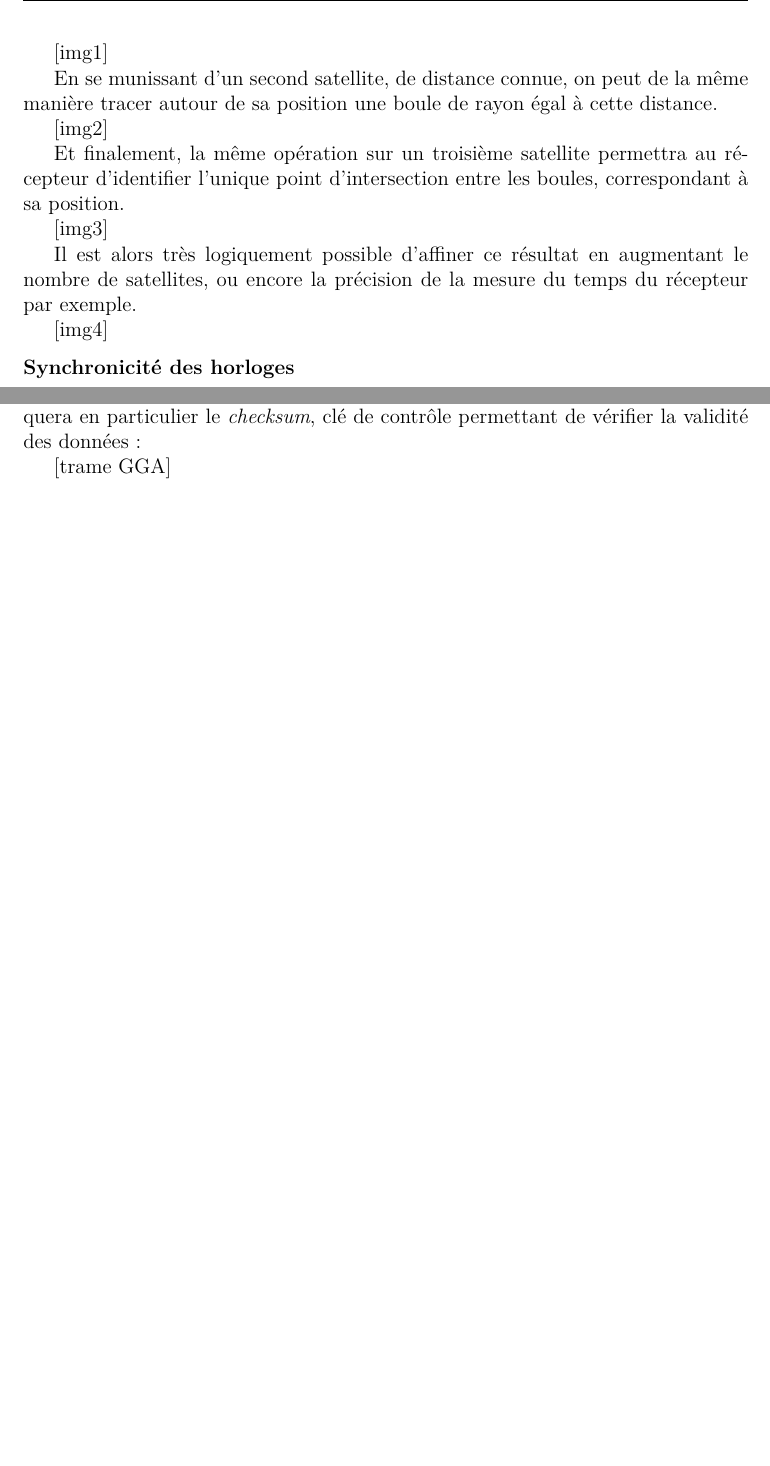
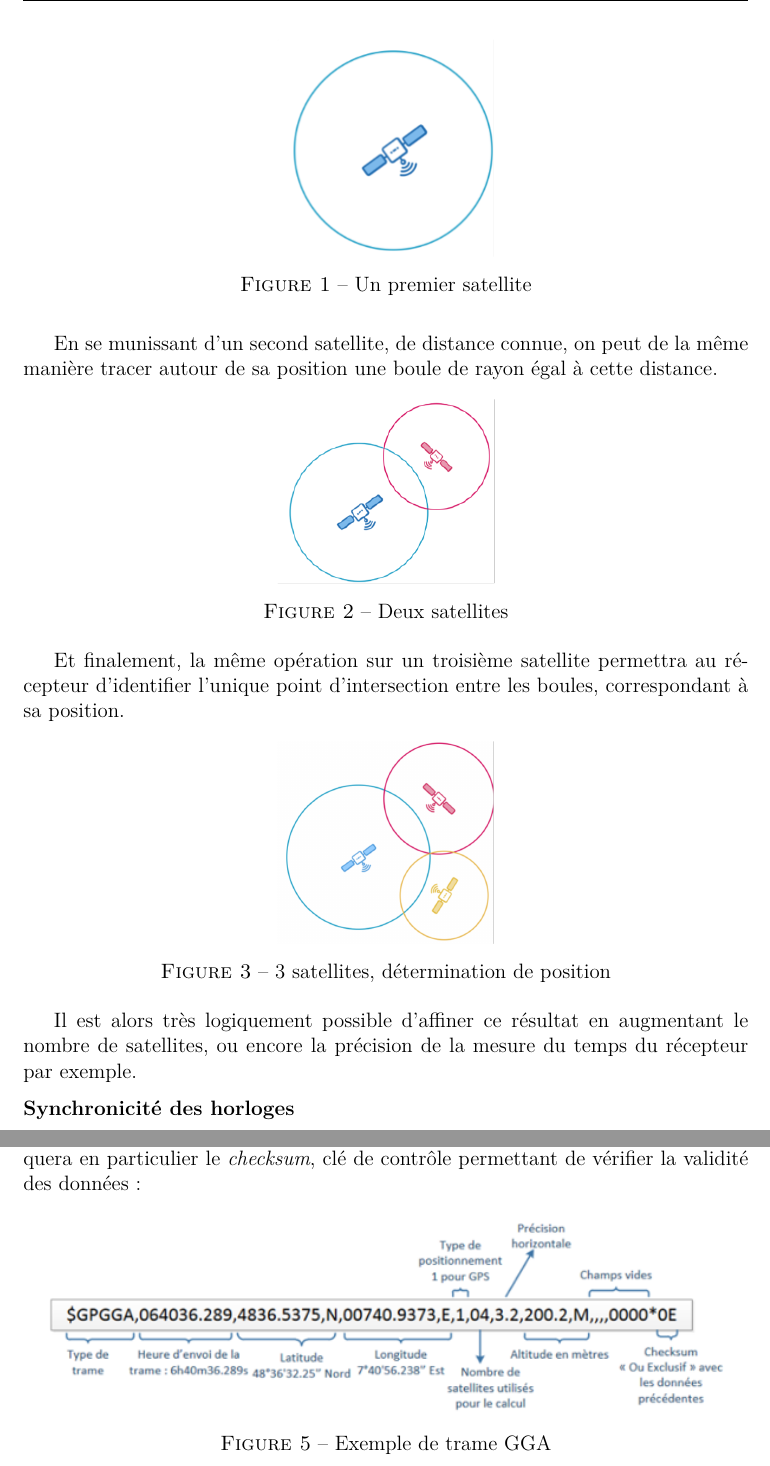
Before and after one commit to thomas40510/projet_GNSS, a LaTeX document (rapport/projet_système.tex, which reads rapport/corps/front.tex): two parts of pages 5 and 6 of 8 before the commit and two parts of pages 5 and 7 of 9 after it, joined at a grey line, cut at the place of the change, the shorter picture padded with empty space. Compiled offline with pdfLaTeX.

```diff
--- a/rapport/corps/front.tex
+++ b/rapport/corps/front.tex
@@ -72,16 +72,30 @@
 
          En effet, le récepteur mesurant une distance $d$ le séparant d'un satellite se situe quelque part sur une boule de rayon $d$ autour de ce satellite.
 
-         [img1]
+         \begin{figure}[h]
+             \centering
+             \includegraphics[width=.3\textwidth]{imgs/sat1}
+             \caption{Un premier satellite}
+             \label{fig:1sat}
+         \end{figure}
 
          En se munissant d'un second satellite, de distance connue, on peut de la même manière tracer autour de sa position une boule de rayon égal à cette distance.
 
-         [img2]
+         \begin{figure}[h]
+             \centering
+             \includegraphics[width=.3\textwidth]{imgs/sat2}
+             \caption{Deux satellites}
+             \label{fig:2sat}
+         \end{figure}
 
          Et finalement, la même opération sur un troisième satellite permettra au récepteur d'identifier l'unique point d'intersection entre les boules, correspondant à sa position.
 
-         [img3]
+         \begin{figure}[h]
+             \centering
+             \includegraphics[width=.3\textwidth]{imgs/sat3}
+             \caption{3 satellites, détermination de position}
+             \label{fig:3sat}
+         \end{figure}
 
          Il est alors très logiquement possible d'affiner ce résultat en augmentant le nombre de satellites, ou encore la précision de la mesure du temps du récepteur par exemple.
 
-         [img4]
@@ -88,3 +106,5 @@
+             \label{fig:repr3d}
+         \end{figure}
 
       \subsubsection{Synchronicité des horloges}
          La détermination de la distance entre le récepteur et les satellites étant intrinsèquement liée à un repère d'horloge, une synchronisation temporelle entre les satellites et le récepteur est nécessaire (une erreur de l'ordre du millionième de seconde entraîne une erreur de positionnement de l'ordre de la centaine de mètres !).
@@ -107,4 +127,9 @@
 
          On donne l'exemple d'une trame GGA reçue par le système GPS, et on remarquera en particulier le \textit{checksum}, clé de contrôle permettant de vérifier la validité des données :
 
-         [trame GGA]
+         \begin{figure}[h]
+             \centering
+             \includegraphics[width=.95\textwidth]{imgs/trame-gga}
+             \caption{Exemple de trame GGA}
+             \label{fig:trame-gga}
+         \end{figure}
```
Also changed, not shown: out/projet_système.pdf, rapport/imgs/sat-3D.png (added), rapport/imgs/sat1.png (added), rapport/imgs/sat2.png (added), rapport/imgs/sat3.png (added), rapport/imgs/trame-gga.png (added), rapport/corps/front.tex (4 more changed lines).
